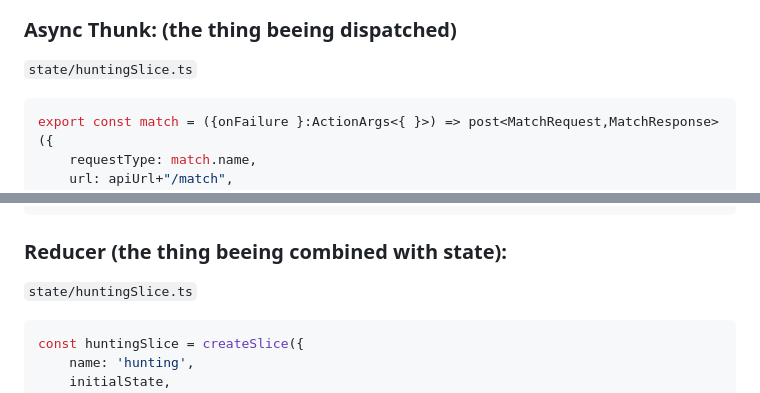
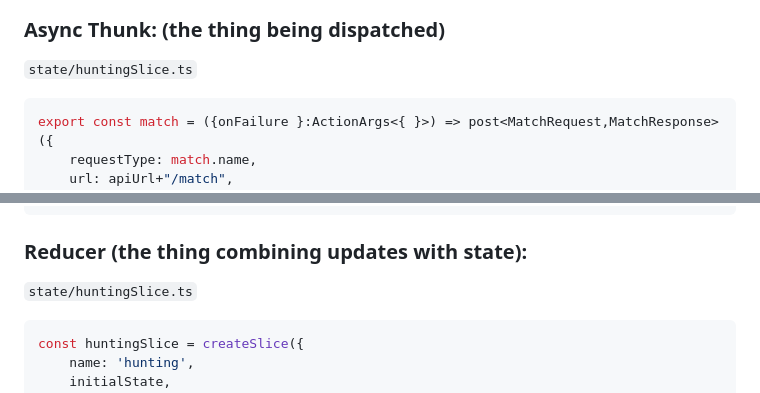
Before and after one commit to team-de-la-canvas/huhhu, a Markdown page: README.md, 2 parts joined by grey strips. Rendered like a GitHub page.

Commit message:
fix docs: minor sequence pending name, reducer explaination

````diff
--- a/README.md
+++ b/README.md
@@ -29,7 +29,7 @@ sequenceDiagram
     end
 ```
 
-### Async Thunk: (the thing beeing dispatched)
+### Async Thunk: (the thing being dispatched)
 `state/huntingSlice.ts`
 ```typescript
 export const match = ({onFailure }:ActionArgs<{ }>) => post<MatchRequest,MatchResponse>({
@@ -49,7 +49,7 @@ export const match = ({onFailure }:ActionArgs<{ }>) => post<MatchRequest,MatchRe
 ```
 
 
-### Reducer (the thing beeing combined with state):
+### Reducer (the thing combining updates with state):
 `state/huntingSlice.ts`
 ```typescript
 const huntingSlice = createSlice({
````
Also changed, not shown: other parts of README.md (+1 -1 lines).
